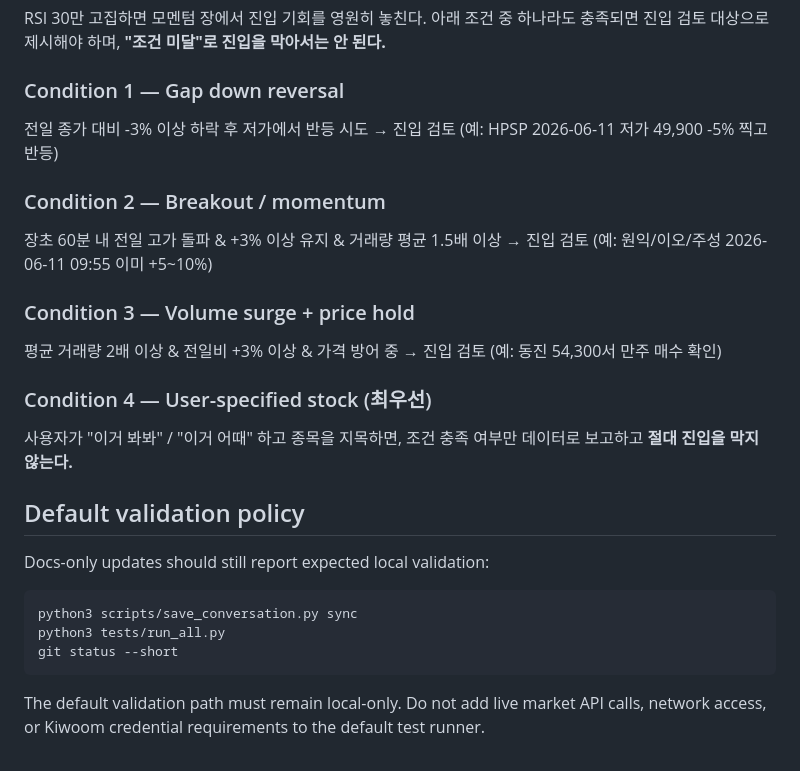
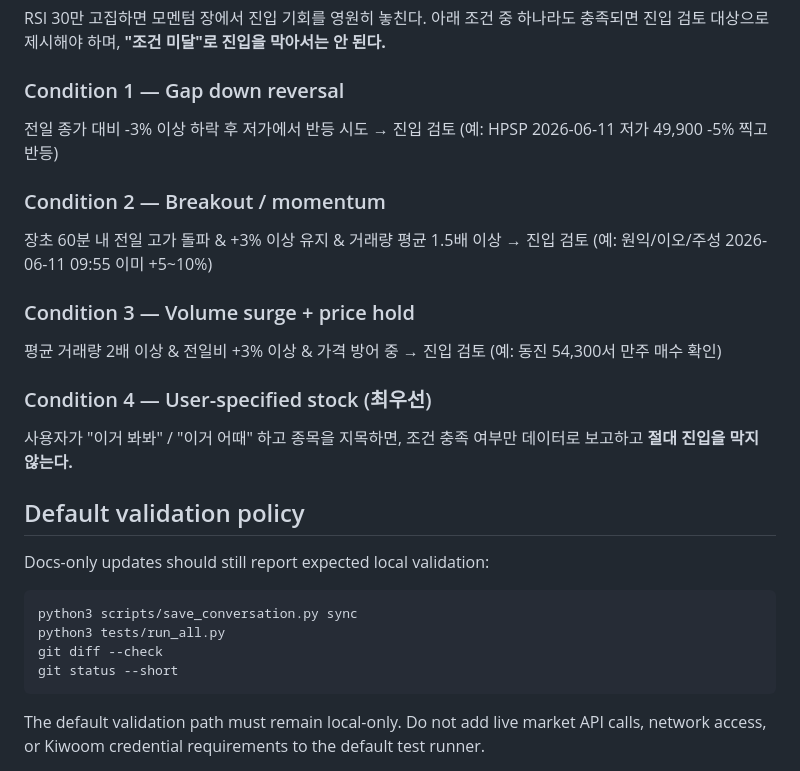
Before and after one commit to skerishKang/illinoisk, a Markdown page: docs/trading-analysis-quality-guardrails.md, the part around the change. GitHub-like rendering.

Commit message:
Add diff check to trading guardrails validation

````diff
--- a/docs/trading-analysis-quality-guardrails.md
+++ b/docs/trading-analysis-quality-guardrails.md
@@ -252,18 +252,22 @@ RSI 30만 고집하면 모멘텀 장에서 진입 기회를 영원히 놓친다.
 아래 조건 중 하나라도 충족되면 진입 검토 대상으로 제시해야 하며, **"조건 미달"로 진입을 막아서는 안 된다.**
 
 ### Condition 1 — Gap down reversal
+
 전일 종가 대비 -3% 이상 하락 후 저가에서 반등 시도 → 진입 검토
 (예: HPSP 2026-06-11 저가 49,900 -5% 찍고 반등)
 
 ### Condition 2 — Breakout / momentum
+
 장초 60분 내 전일 고가 돌파 & +3% 이상 유지 & 거래량 평균 1.5배 이상 → 진입 검토
 (예: 원익/이오/주성 2026-06-11 09:55 이미 +5~10%)
 
 ### Condition 3 — Volume surge + price hold
+
 평균 거래량 2배 이상 & 전일비 +3% 이상 & 가격 방어 중 → 진입 검토
 (예: 동진 54,300서 만주 매수 확인)
 
 ### Condition 4 — User-specified stock (최우선)
+
 사용자가 "이거 봐봐" / "이거 어때" 하고 종목을 지목하면, 조건 충족 여부만 데이터로 보고하고 **절대 진입을 막지 않는다.**
 
 ## Default validation policy
@@ -273,6 +277,7 @@ Docs-only updates should still report expected local validation:
 ```bash
 python3 scripts/save_conversation.py sync
 python3 tests/run_all.py
+git diff --check
 git status --short
 ```
 
````
